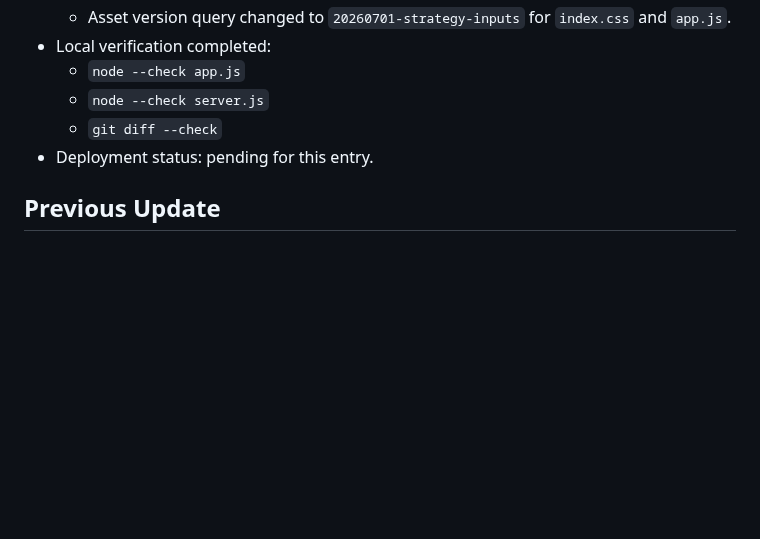
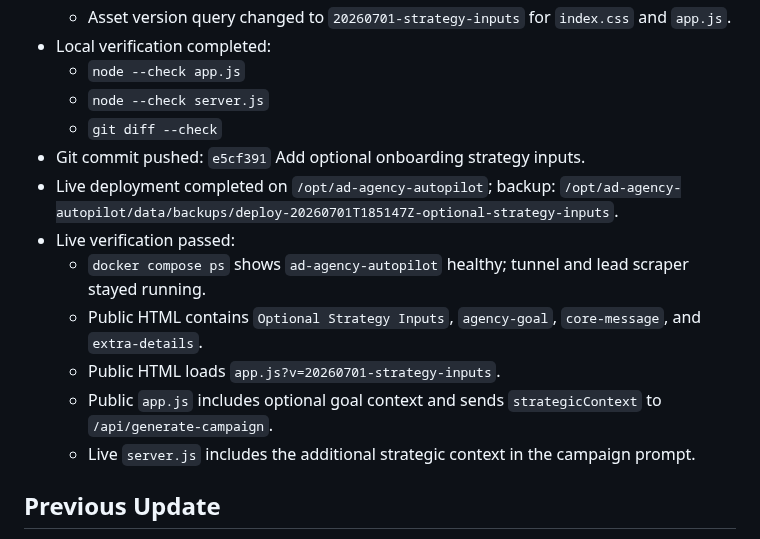
Before and after one commit to mcssc25/automatedadagency, a Markdown page: handoff.md, the part around the change. Rendered like a GitHub page; blank space fills up the shorter version.

Commit message:
Record optional strategy inputs deployment

```diff
--- a/handoff.md
+++ b/handoff.md
@@ -64,7 +64,14 @@ Last updated: 2026-07-01
   - `node --check app.js`
   - `node --check server.js`
   - `git diff --check`
-- Deployment status: pending for this entry.
+- Git commit pushed: `e5cf391` Add optional onboarding strategy inputs.
+- Live deployment completed on `/opt/ad-agency-autopilot`; backup: `/opt/ad-agency-autopilot/data/backups/deploy-20260701T185147Z-optional-strategy-inputs`.
+- Live verification passed:
+  - `docker compose ps` shows `ad-agency-autopilot` healthy; tunnel and lead scraper stayed running.
+  - Public HTML contains `Optional Strategy Inputs`, `agency-goal`, `core-message`, and `extra-details`.
+  - Public HTML loads `app.js?v=20260701-strategy-inputs`.
+  - Public `app.js` includes optional goal context and sends `strategicContext` to `/api/generate-campaign`.
+  - Live `server.js` includes the additional strategic context in the campaign prompt.
 
 ## Previous Update
 
```
